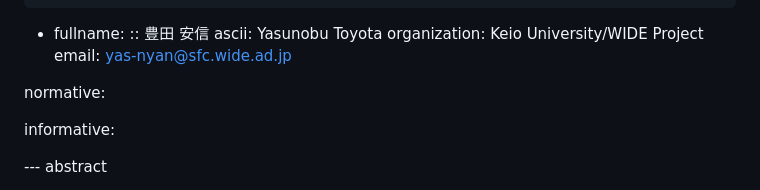
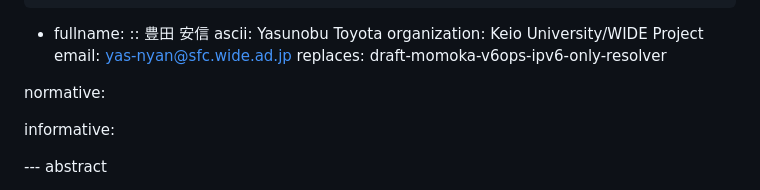
Before and after one commit to momoka0122y/draft-momoka-ipv6-only-resolver, a Markdown page: draft-ietf-v6ops-ipv6-only-resolver.md, the part around the change. GitHub-like rendering.

Commit message:
replaces

```diff
--- a/draft-ietf-v6ops-ipv6-only-resolver.md
+++ b/draft-ietf-v6ops-ipv6-only-resolver.md
@@ -30,7 +30,7 @@ author:
       ascii: Yasunobu Toyota
     organization: Keio University/WIDE Project
     email: yas-nyan@sfc.wide.ad.jp
-
+replaces: draft-momoka-v6ops-ipv6-only-resolver
 
 normative:
 
```
